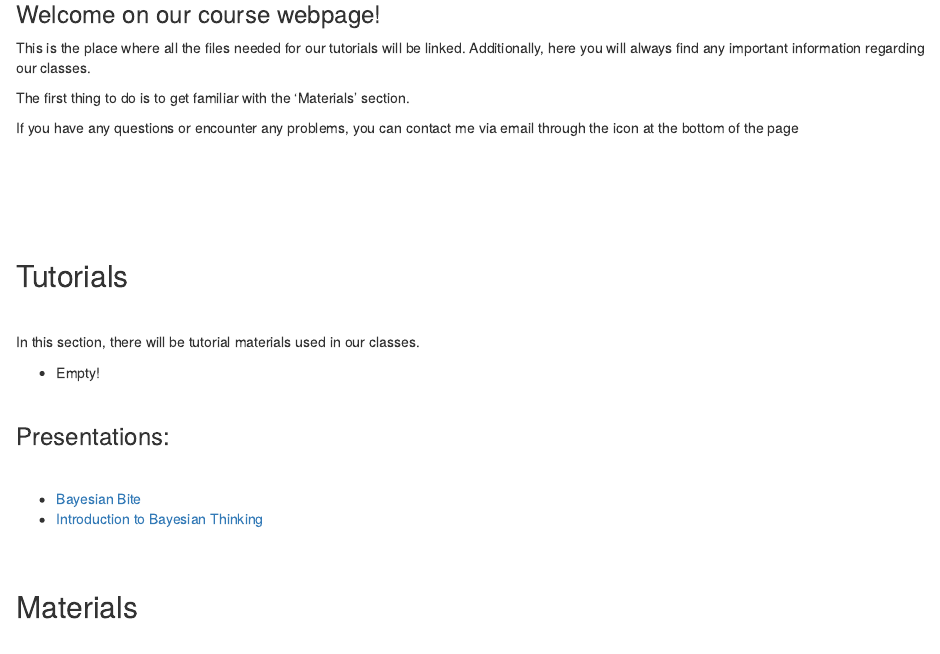
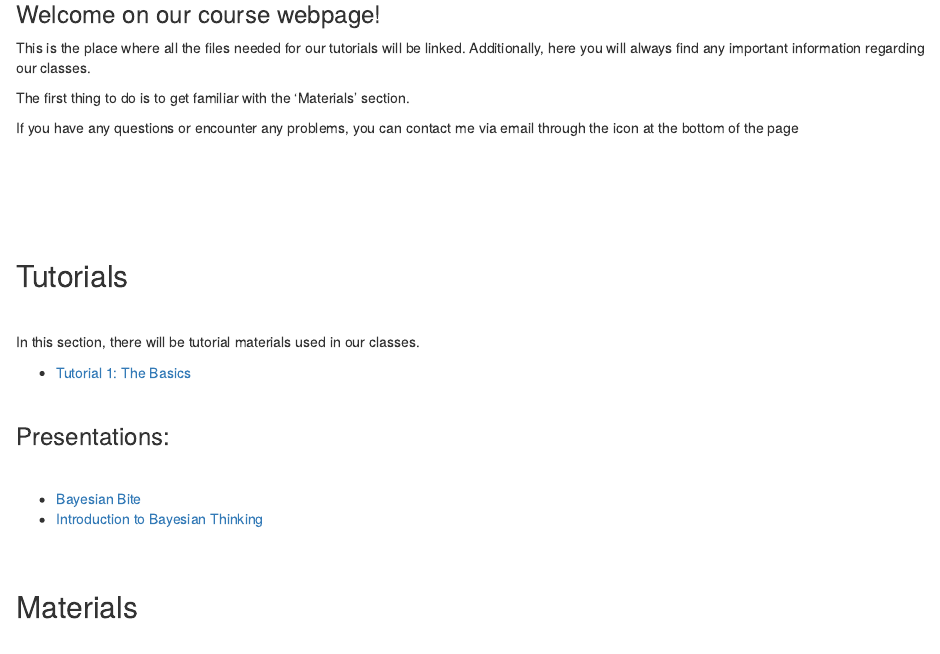
Before and after one commit to Niklewa/Niklewa.github.io, an R Markdown document (teaching.Rmd): the page in a window 1100 px wide, from 630 px down. Rendered offline with R 4.5, knitr and Pandoc, with nearby package versions.

Commit message:
addding basics tut crim

```diff
--- a/teaching.Rmd
+++ b/teaching.Rmd
@@ -120,7 +120,7 @@ Through the link below, you can download the template for the project assignment
 
 In this section, there will be tutorial materials used in our classes.
 
-- Empty!
+- <a href="https://github.com/Niklewa/Niklewa.github.io/raw/main/materials/crimTut1.zip">Tutorial 1: The Basics</a>
 
 &nbsp; <br>
 
```
Also changed, not shown: 3 other files.
